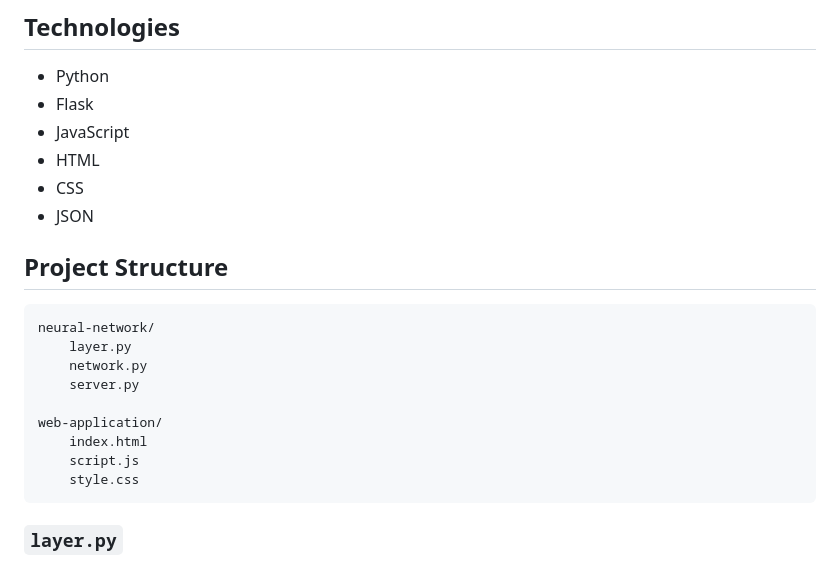
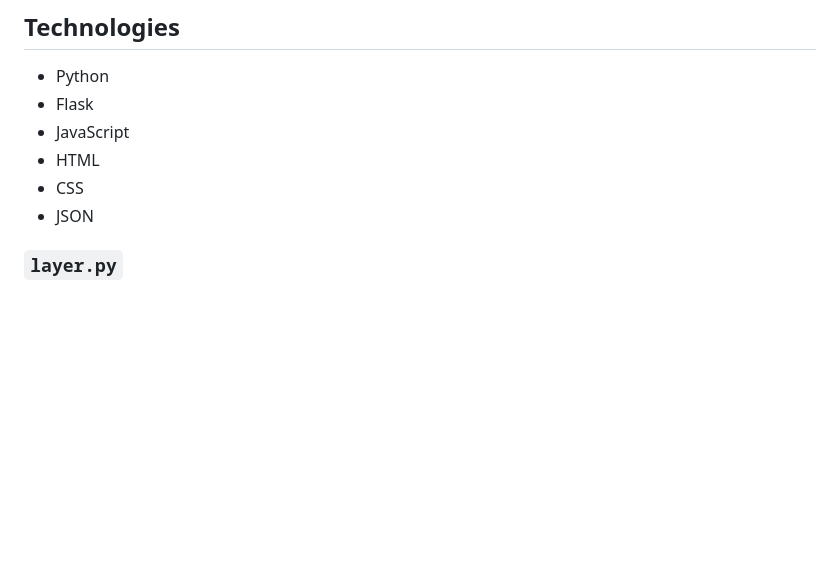
Before and after one commit to chloridesnail/python-neural-network, a Markdown page: README.md, the part around the change. Drawn GitHub-style; blank space fills up the shorter version.

````diff
--- a/README.md
+++ b/README.md
@@ -53,20 +53,6 @@ I implemented things including:
 * HTML
 * CSS
 * JSON
-
-## Project Structure
-
-```text
-neural-network/
-    layer.py
-    network.py
-    server.py
-
-web-application/
-    index.html
-    script.js
-    style.css
-```
 
 ### `layer.py`
 
````
